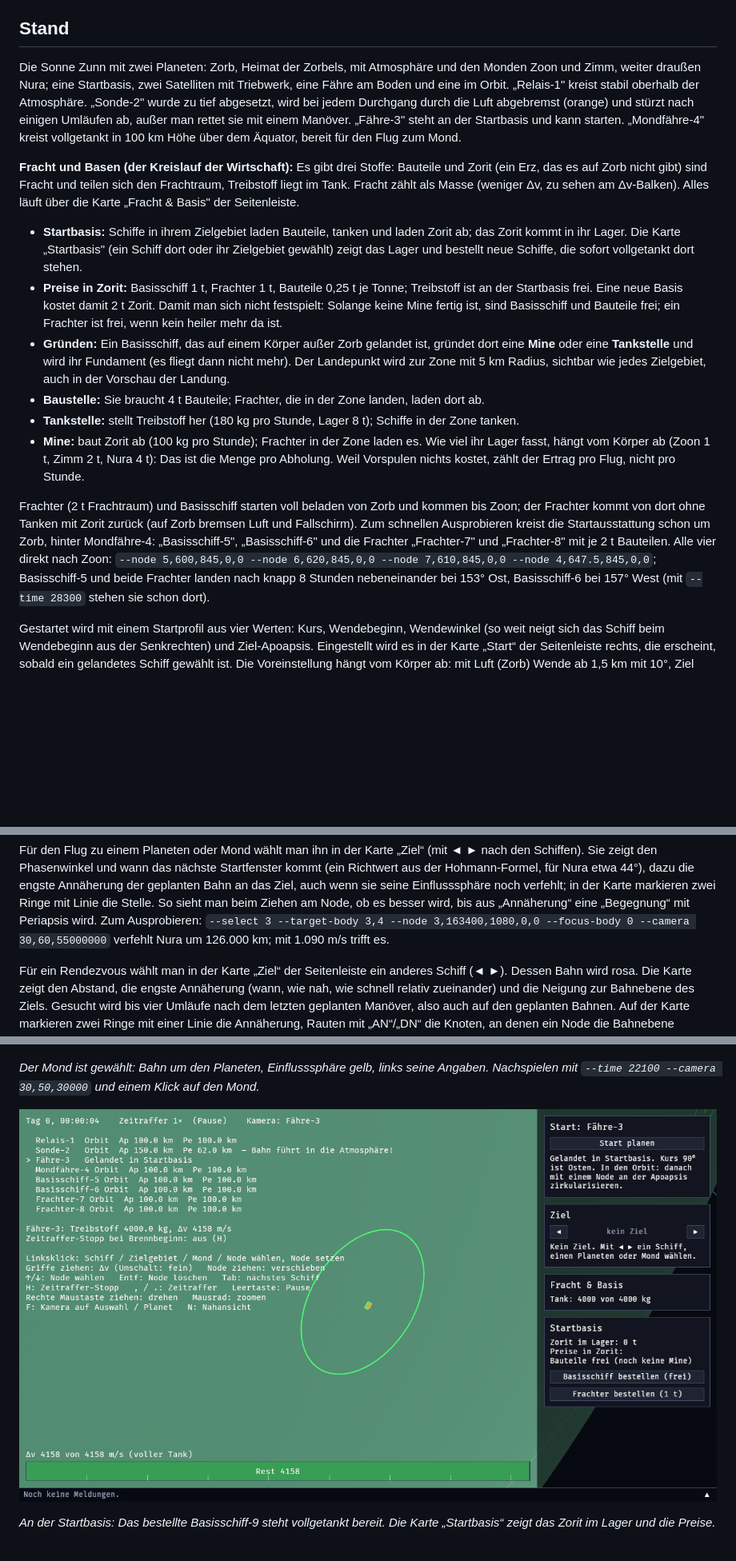
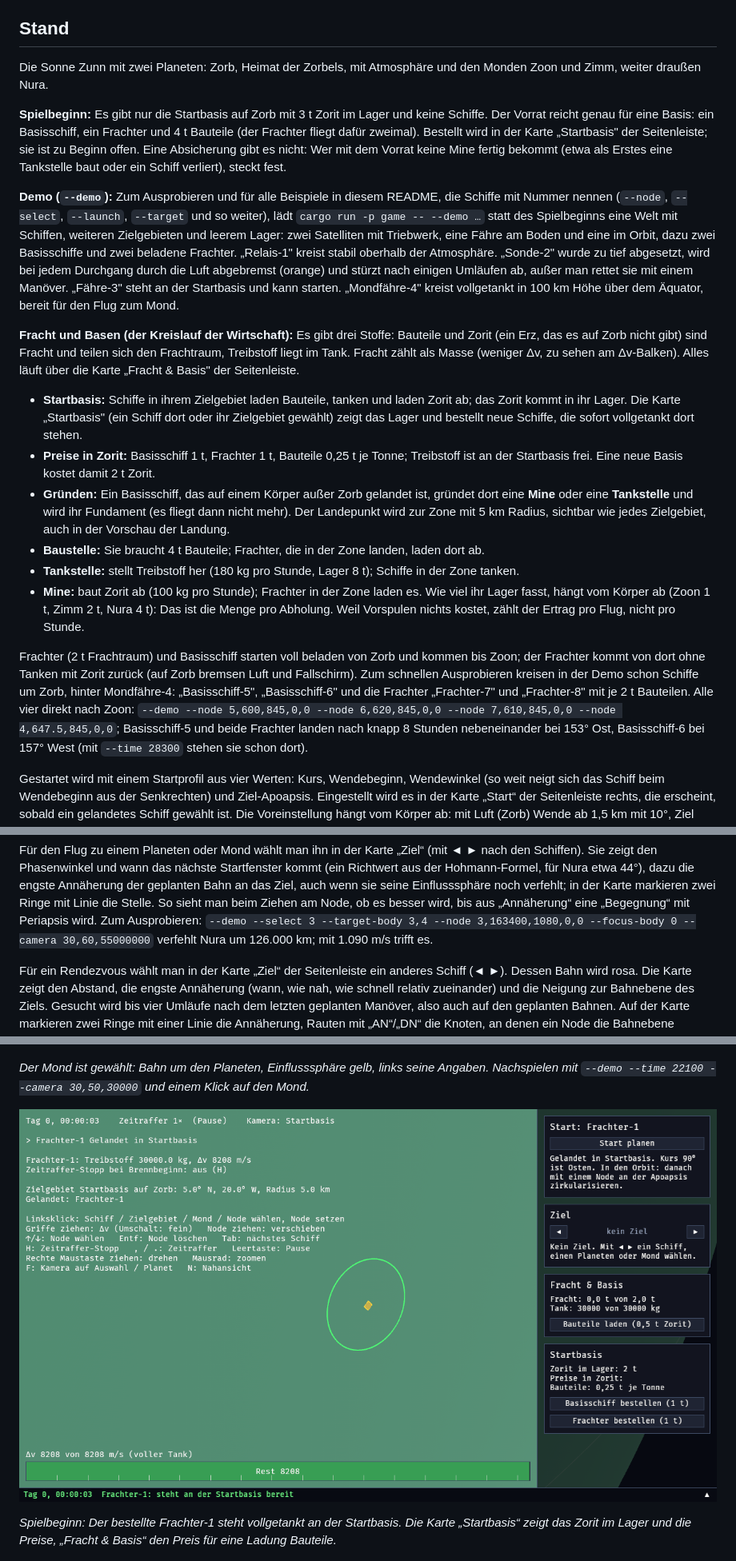
Before and after one commit to peddn/kepler-industries, a Markdown page: README.md, 3 parts joined by grey strips. Shown at 80% size. Rendered like a GitHub page; pictures changed too: docs/screenshots/startbasis.png; blank space fills up the shorter version.

```diff
--- a/README.md
+++ b/README.md
@@ -8,14 +8,27 @@ Warum der Code so aufgebaut ist, steht in [`docs/ARCHITEKTUR.md`](docs/ARCHITEKT
 
 ## Stand
 
-Die Sonne Zunn mit zwei Planeten: Zorb, Heimat der Zorbels, mit
-Atmosphäre und den Monden Zoon und Zimm, weiter draußen Nura; eine Startbasis, zwei Satelliten mit
-Triebwerk, eine Fähre am Boden und eine im Orbit. „Relais-1" kreist stabil oberhalb der Atmosphäre.
-„Sonde-2" wurde zu tief abgesetzt, wird bei jedem Durchgang durch die Luft
-abgebremst (orange) und stürzt nach einigen Umläufen ab, außer man rettet sie
-mit einem Manöver. „Fähre-3" steht an der Startbasis und kann starten.
-„Mondfähre-4" kreist vollgetankt in 100 km Höhe über dem Äquator, bereit für
-den Flug zum Mond.
+Die Sonne Zunn mit zwei Planeten: Zorb, Heimat der Zorbels, mit Atmosphäre
+und den Monden Zoon und Zimm, weiter draußen Nura.
+
+**Spielbeginn:** Es gibt nur die Startbasis auf Zorb mit 3 t Zorit im Lager
+und keine Schiffe. Der Vorrat reicht genau für eine Basis: ein Basisschiff,
+ein Frachter und 4 t Bauteile (der Frachter fliegt dafür zweimal). Bestellt
+wird in der Karte „Startbasis" der Seitenleiste; sie ist zu Beginn offen.
+Eine Absicherung gibt es nicht: Wer mit dem Vorrat keine Mine fertig bekommt
+(etwa als Erstes eine Tankstelle baut oder ein Schiff verliert), steckt fest.
+
+**Demo (`--demo`):** Zum Ausprobieren und für alle Beispiele in diesem README,
+die Schiffe mit Nummer nennen (`--node`, `--select`, `--launch`, `--target`
+und so weiter), lädt `cargo run -p game -- --demo …` statt des Spielbeginns
+eine Welt mit Schiffen, weiteren Zielgebieten und leerem Lager: zwei
+Satelliten mit Triebwerk, eine Fähre am Boden und eine im Orbit, dazu zwei
+Basisschiffe und zwei beladene Frachter. „Relais-1" kreist stabil oberhalb
+der Atmosphäre. „Sonde-2" wurde zu tief abgesetzt, wird bei jedem Durchgang
+durch die Luft abgebremst (orange) und stürzt nach einigen Umläufen ab, außer
+man rettet sie mit einem Manöver. „Fähre-3" steht an der Startbasis und kann
+starten. „Mondfähre-4" kreist vollgetankt in 100 km Höhe über dem Äquator,
+bereit für den Flug zum Mond.
 
 **Fracht und Basen (der Kreislauf der Wirtschaft):** Es gibt drei Stoffe:
 Bauteile und Zorit (ein Erz, das es auf Zorb nicht gibt) sind Fracht und
@@ -29,9 +42,7 @@ Basis" der Seitenleiste.
   neue Schiffe, die sofort vollgetankt dort stehen.
 - **Preise in Zorit:** Basisschiff 1 t, Frachter 1 t, Bauteile 0,25 t je
   Tonne; Treibstoff ist an der Startbasis frei. Eine neue Basis kostet damit
-  2 t Zorit. Damit man sich nicht festspielt: Solange keine Mine fertig ist,
-  sind Basisschiff und Bauteile frei; ein Frachter ist frei, wenn kein heiler
-  mehr da ist.
+  2 t Zorit.
 - **Gründen:** Ein Basisschiff, das auf einem Körper außer Zorb gelandet ist,
   gründet dort eine **Mine** oder eine **Tankstelle** und wird ihr Fundament
   (es fliegt dann nicht mehr). Der Landepunkt wird zur Zone mit 5 km Radius,
@@ -47,11 +58,11 @@ Basis" der Seitenleiste.
 
 Frachter (2 t Frachtraum) und Basisschiff starten voll beladen von Zorb und
 kommen bis Zoon; der Frachter kommt von dort ohne Tanken mit Zorit zurück
-(auf Zorb bremsen Luft und Fallschirm). Zum schnellen Ausprobieren kreist
-die Startausstattung schon um Zorb, hinter Mondfähre-4: „Basisschiff-5",
+(auf Zorb bremsen Luft und Fallschirm). Zum schnellen Ausprobieren kreisen
+in der Demo schon Schiffe um Zorb, hinter Mondfähre-4: „Basisschiff-5",
 „Basisschiff-6" und die Frachter „Frachter-7" und „Frachter-8" mit je 2 t
 Bauteilen. Alle vier direkt nach Zoon:
-`--node 5,600,845,0,0 --node 6,620,845,0,0 --node 7,610,845,0,0 --node 4,647.5,845,0,0`;
+`--demo --node 5,600,845,0,0 --node 6,620,845,0,0 --node 7,610,845,0,0 --node 4,647.5,845,0,0`;
 Basisschiff-5 und beide Frachter landen nach knapp 8 Stunden nebeneinander
 bei 153° Ost, Basisschiff-6 bei 157° West (mit `--time 28300` stehen sie
 schon dort).
@@ -86,7 +97,7 @@ dazu die engste Annäherung der geplanten Bahn an das Ziel, auch wenn sie
 seine Einflusssphäre noch verfehlt; in der Karte markieren zwei Ringe mit
 Linie die Stelle. So sieht man beim Ziehen am Node, ob es besser wird, bis
 aus „Annäherung“ eine „Begegnung“ mit Periapsis wird. Zum Ausprobieren:
-`--select 3 --target-body 3,4 --node 3,163400,1080,0,0 --focus-body 0
+`--demo --select 3 --target-body 3,4 --node 3,163400,1080,0,0 --focus-body 0
 --camera 30,60,55000000` verfehlt Nura um 126.000 km; mit 1.090 m/s trifft es.
 
 Für ein Rendezvous wählt man in der Karte „Ziel“ der Seitenleiste ein
@@ -263,13 +274,14 @@ rechts unten), links steht die Begegnung in 131 Tagen. Nachspielen mit `--node 3
 ![Mond](docs/screenshots/mond.png)
 
 *Der Mond ist gewählt: Bahn um den Planeten, Einflusssphäre gelb, links seine
-Angaben. Nachspielen mit `--time 22100 --camera 30,50,30000` und einem Klick
+Angaben. Nachspielen mit `--demo --time 22100 --camera 30,50,30000` und einem Klick
 auf den Mond.*
 
 ![Startbasis](docs/screenshots/startbasis.png)
 
-*An der Startbasis: Das bestellte Basisschiff-9 steht vollgetankt bereit. Die
-Karte „Startbasis“ zeigt das Zorit im Lager und die Preise.*
+*Spielbeginn: Der bestellte Frachter-1 steht vollgetankt an der Startbasis.
+Die Karte „Startbasis“ zeigt das Zorit im Lager und die Preise, „Fracht &
+Basis“ den Preis für eine Ladung Bauteile.*
 
 ![Basis](docs/screenshots/basis.png)
 
```
Also changed, not shown: other parts of README.md (+6 -6 lines), docs/ARCHITEKTUR.md (+11 -7 lines), 8 other files.
